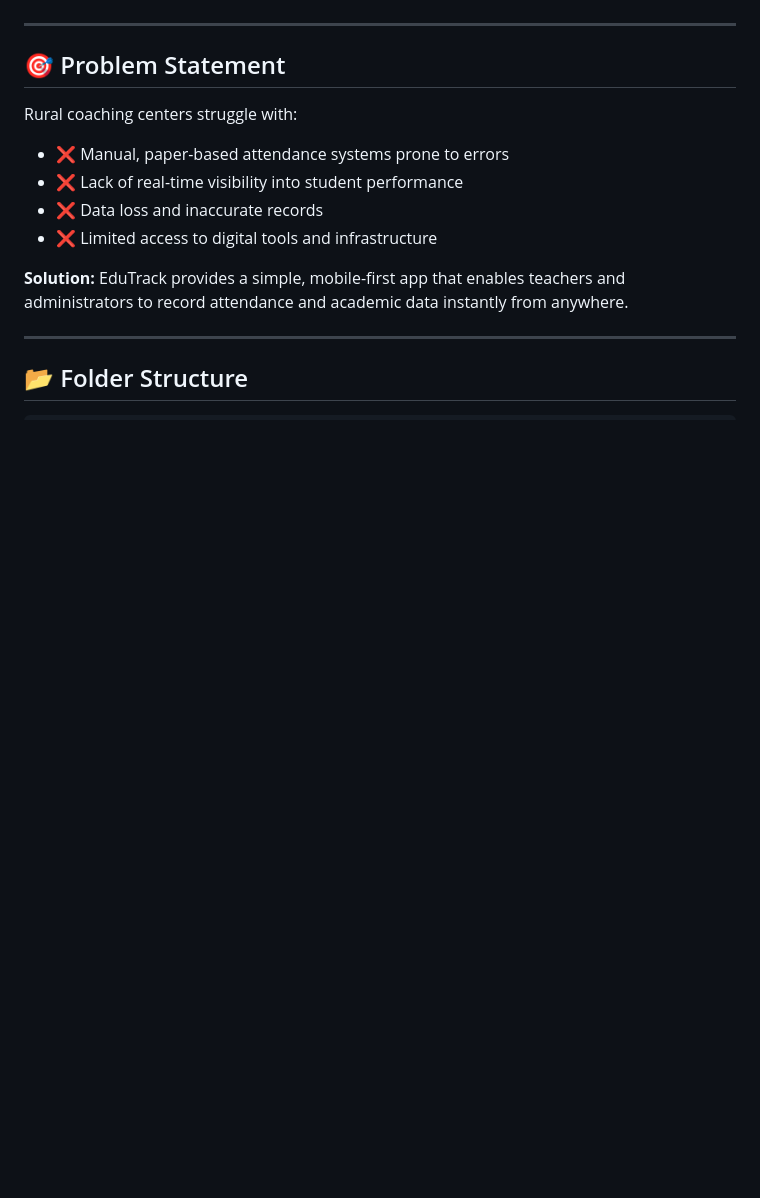
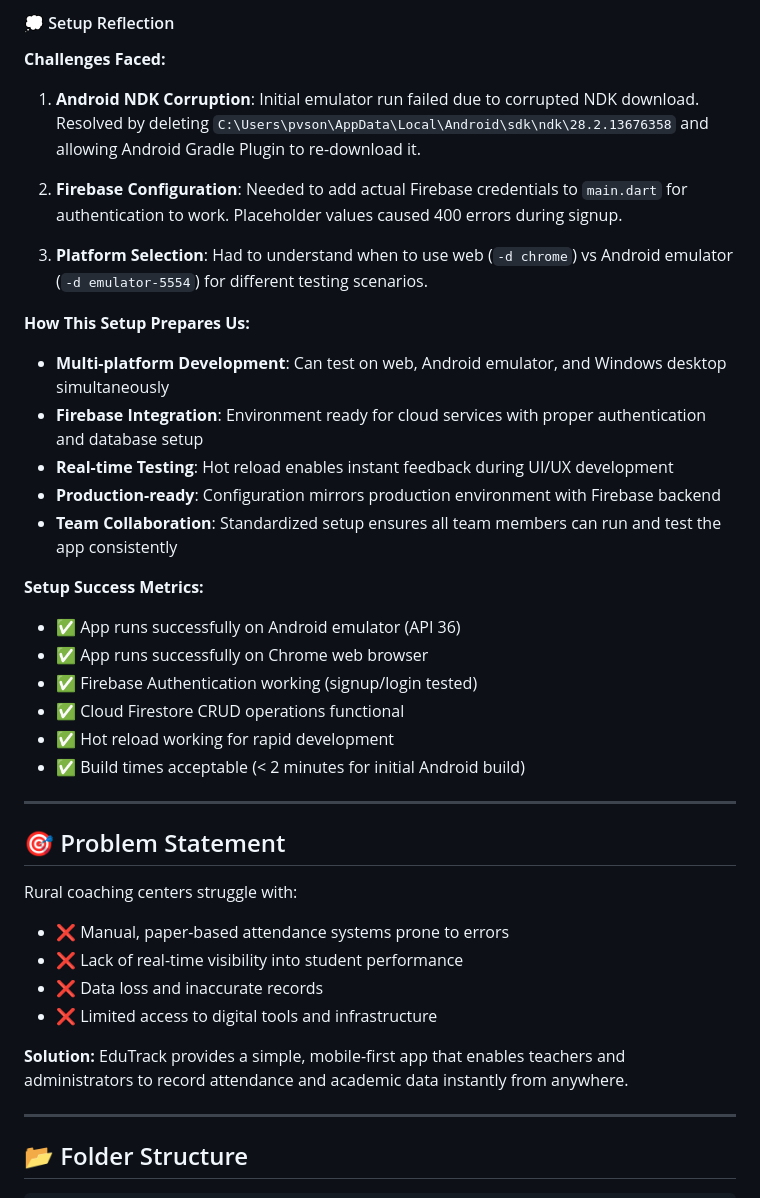
Before and after one commit to kalviumcommunity/S86-0126-TripleCharm-Building-smart-mobile-experience-with-Flutter-and-Firebase-EduTrack, a Markdown page: edutrack/README.md, the part around one of its changes. Drawn GitHub-style; blank space fills up the shorter version.

Commit message:
setup: completed Flutter SDK installation and first emulator run

```diff
--- a/edutrack/README.md
+++ b/edutrack/README.md
@@ -10,3 +84,26 @@
+#### 💭 Setup Reflection
+
+**Challenges Faced:**
+1. **Android NDK Corruption**: Initial emulator run failed due to corrupted NDK download. Resolved by deleting `C:\Users\pvson\AppData\Local\Android\sdk\ndk\28.2.13676358` and allowing Android Gradle Plugin to re-download it.
+
+2. **Firebase Configuration**: Needed to add actual Firebase credentials to `main.dart` for authentication to work. Placeholder values caused 400 errors during signup.
+
+3. **Platform Selection**: Had to understand when to use web (`-d chrome`) vs Android emulator (`-d emulator-5554`) for different testing scenarios.
+
+**How This Setup Prepares Us:**
+- **Multi-platform Development**: Can test on web, Android emulator, and Windows desktop simultaneously
+- **Firebase Integration**: Environment ready for cloud services with proper authentication and database setup
+- **Real-time Testing**: Hot reload enables instant feedback during UI/UX development
+- **Production-ready**: Configuration mirrors production environment with Firebase backend
+- **Team Collaboration**: Standardized setup ensures all team members can run and test the app consistently
+
+**Setup Success Metrics:**
+- ✅ App runs successfully on Android emulator (API 36)
+- ✅ App runs successfully on Chrome web browser
+- ✅ Firebase Authentication working (signup/login tested)
+- ✅ Cloud Firestore CRUD operations functional
+- ✅ Hot reload working for rapid development
+- ✅ Build times acceptable (< 2 minutes for initial Android build)
 
 ---
 
```
Also changed, not shown: other parts of edutrack/README.md (+75 -1 lines), edutrack/demo/SCREENSHOTS_README.md (added, +50 -0 lines).
